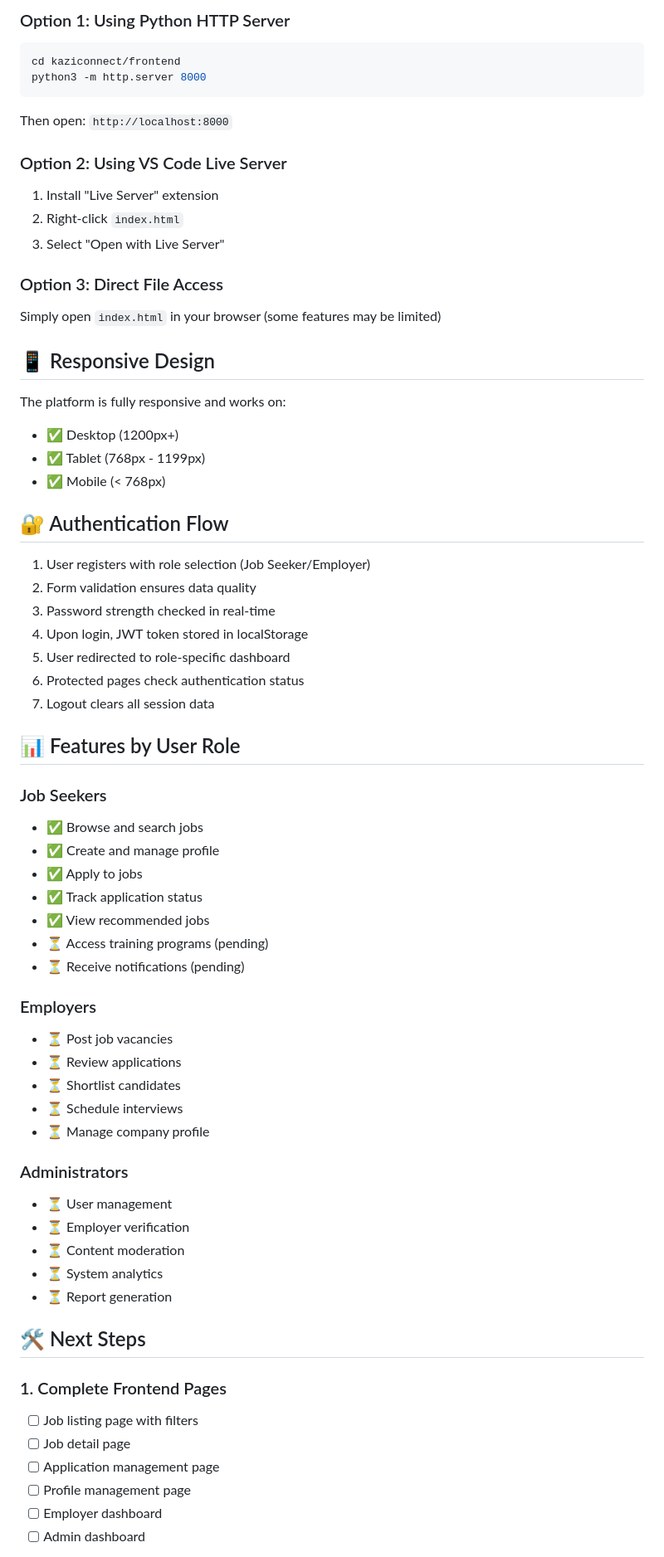
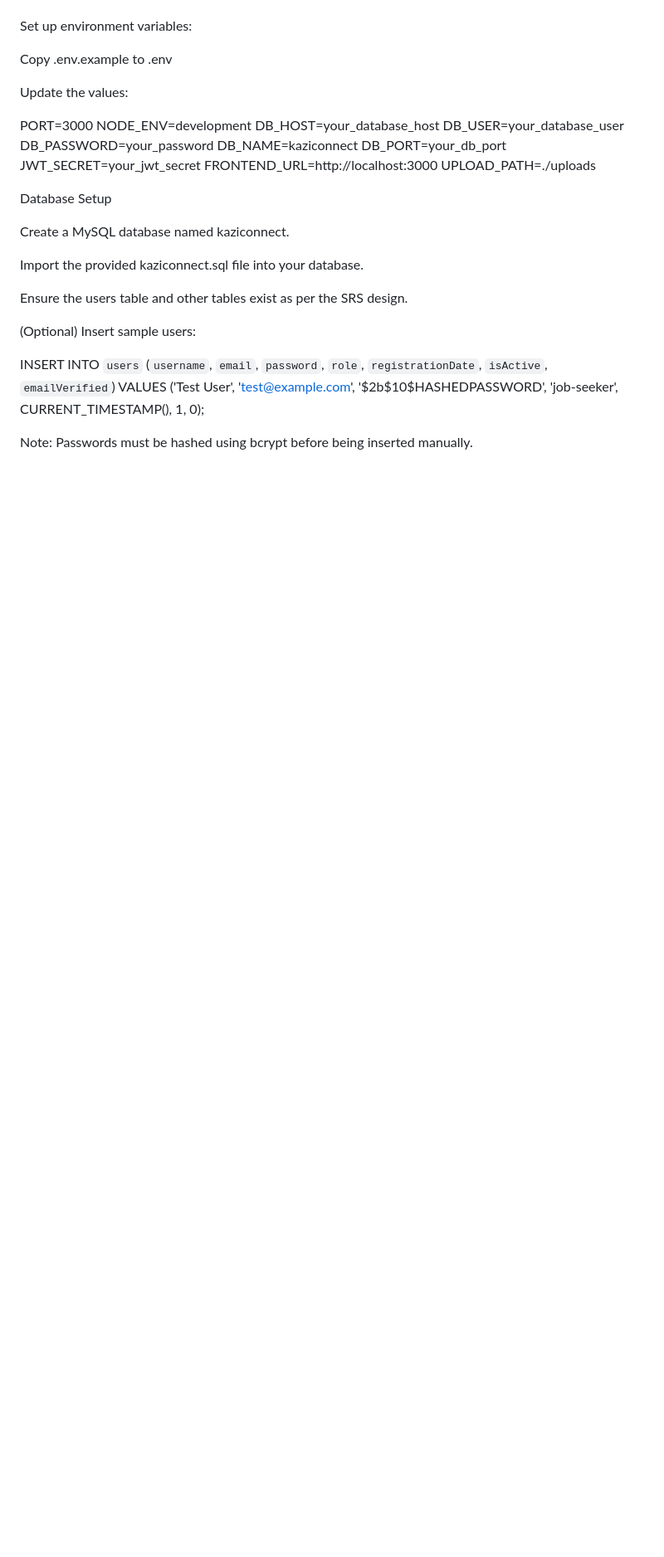
Before and after one commit to Winnie-Irene/KaziConnect, a Markdown page: README.md, the part around the change printed below. Shown: that part at 83% size. Drawn GitHub-style; blank space fills up the shorter version.

````diff
--- a/README.md
+++ b/README.md
@@ -139,68 +55,35 @@ kaziconnect/
 
-### Option 1: Using Python HTTP Server
-```bash
-cd kaziconnect/frontend
-python3 -m http.server 8000
-```
-Then open: `http://localhost:8000`
 
-### Option 2: Using VS Code Live Server
-1. Install "Live Server" extension
-2. Right-click `index.html`
-3. Select "Open with Live Server"
+Set up environment variables:
 
-### Option 3: Direct File Access
-Simply open `index.html` in your browser (some features may be limited)
+Copy .env.example to .env
 
-## 📱 Responsive Design
+Update the values:
 
-The platform is fully responsive and works on:
-- ✅ Desktop (1200px+)
-- ✅ Tablet (768px - 1199px)
-- ✅ Mobile (< 768px)
+PORT=3000
+NODE_ENV=development
+DB_HOST=your_database_host
+DB_USER=your_database_user
+DB_PASSWORD=your_password
+DB_NAME=kaziconnect
+DB_PORT=your_db_port
+JWT_SECRET=your_jwt_secret
+FRONTEND_URL=http://localhost:3000
+UPLOAD_PATH=./uploads
 
-## 🔐 Authentication Flow
+Database Setup
 
-1. User registers with role selection (Job Seeker/Employer)
-2. Form validation ensures data quality
-3. Password strength checked in real-time
-4. Upon login, JWT token stored in localStorage
-5. User redirected to role-specific dashboard
-6. Protected pages check authentication status
-7. Logout clears all session data
+Create a MySQL database named kaziconnect.
 
-## 📊 Features by User Role
+Import the provided kaziconnect.sql file into your database.
 
-### Job Seekers
-- ✅ Browse and search jobs
-- ✅ Create and manage profile
-- ✅ Apply to jobs
-- ✅ Track application status
-- ✅ View recommended jobs
-- ⏳ Access training programs (pending)
-- ⏳ Receive notifications (pending)
+Ensure the users table and other tables exist as per the SRS design.
 
-### Employers
-- ⏳ Post job vacancies
-- ⏳ Review applications
-- ⏳ Shortlist candidates
-- ⏳ Schedule interviews
-- ⏳ Manage company profile
+(Optional) Insert sample users:
 
-### Administrators
-- ⏳ User management
-- ⏳ Employer verification
-- ⏳ Content moderation
-- ⏳ System analytics
-- ⏳ Report generation
+INSERT INTO `users` (`username`, `email`, `password`, `role`, `registrationDate`, `isActive`, `emailVerified`)
+VALUES ('Test User', 'test@example.com', '$2b$10$HASHEDPASSWORD', 'job-seeker', CURRENT_TIMESTAMP(), 1, 0);
 
-## 🛠️ Next Steps
 
-### 1. Complete Frontend Pages
-- [ ] Job listing page with filters
-- [ ] Job detail page
-- [ ] Application management page
-- [ ] Profile management page
-- [ ] Employer dashboard
-- [ ] Admin dashboard
+Note: Passwords must be hashed using bcrypt before being inserted manually.
 
````
Also changed, not shown: other parts of README.md (+66 -203 lines).
